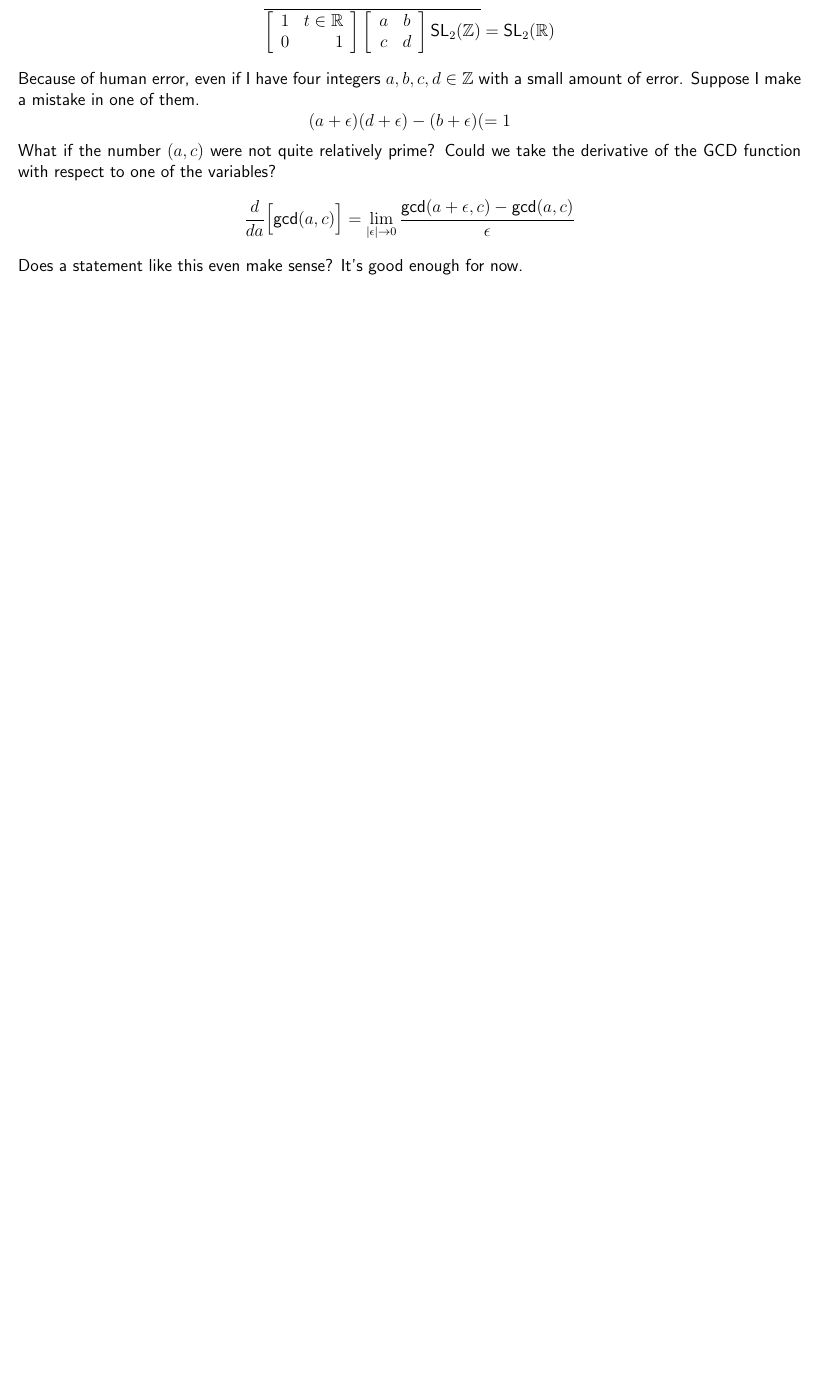
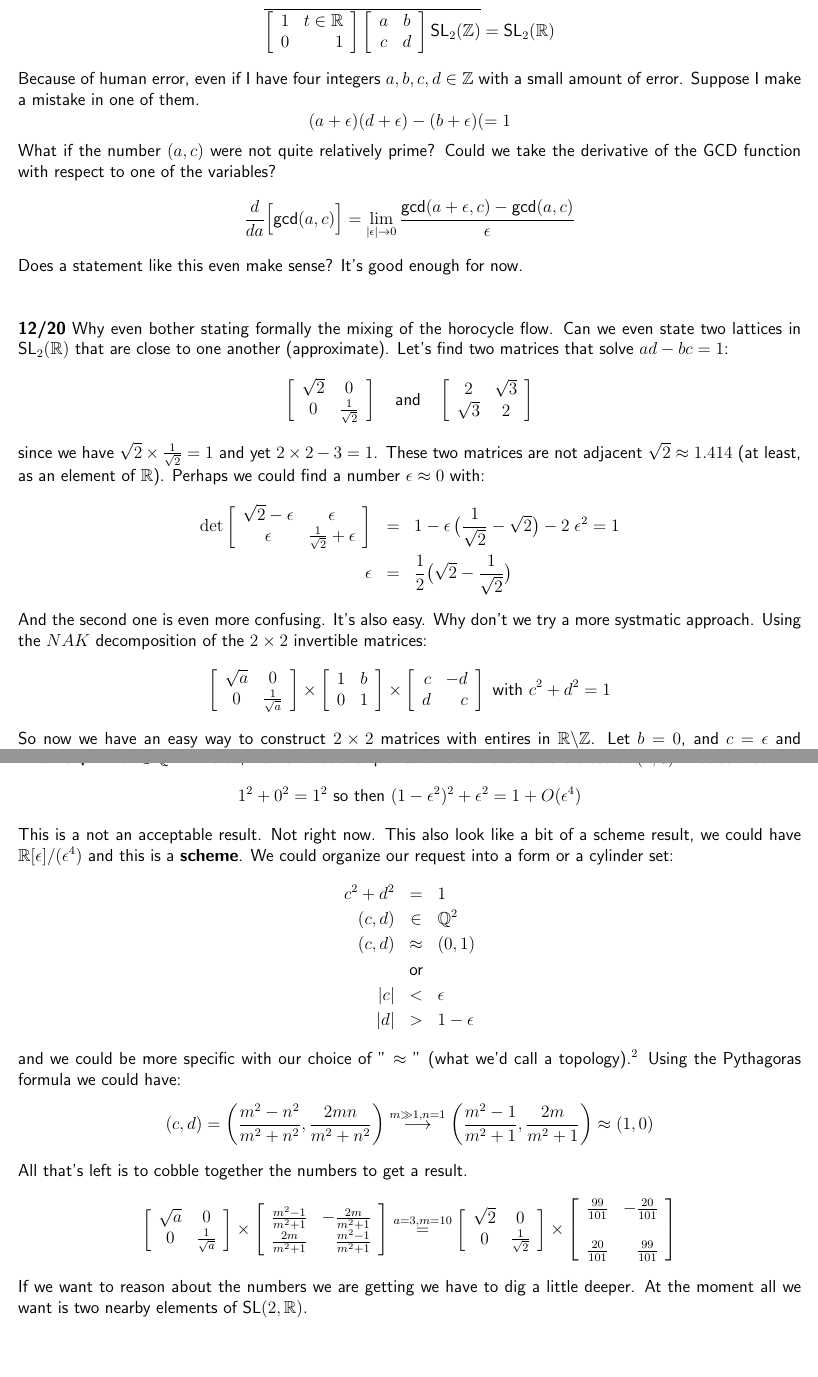
Before and after one commit to mango314/math-blog, a LaTeX document (2018/121518-horocycles.tex): part of page 2 of 2 before the commit and two parts of pages 2 and 3 of 3 after it, the two joined at a grey line, cut so that both start at the same text, the shorter picture padded with empty space. Compiled offline with pdfLaTeX.

Commit message:
much more to go

```diff
--- a/2018/121518-horocycles.tex
+++ b/2018/121518-horocycles.tex
@@ -56,8 +56,48 @@ Because of human error, even if I have four integers $a,b,c,d \in \mathbb{Z}$ wi
 $$ (a + \epsilon) (d + \epsilon) - (b + \epsilon)( = 1 $$
 What if the number $(a,c)$ were not quite relatively prime?  Could we take the derivative of the GCD function with respect to one of the variables?
 $$ \frac{d}{da} \Big[ \text{gcd}(a,c) \Big]  = \lim_{|\epsilon| \to 0} \frac{\text{gcd}(a + \epsilon,c) - \text{gcd}(a,c)}{\epsilon} $$
-Does a statement like this even make sense?  It's good enough for now.
+Does a statement like this even make sense?  It's good enough for now. \\ \\
 
+\noindent \textbf{12/20} Why even bother stating formally the mixing of the horocycle flow.  Can we even state two lattices in $\text{SL}_2(\mathbb{R})$ that are close to one another (approximate).  Let's find two matrices that solve $ad-bc = 1$:
+$$ \left[ \begin{array}{cc} \sqrt{2} & 0 \\ 0 & \frac{1}{\sqrt{2}} \end{array} \right] \quad\text{and}\quad
+\left[ \begin{array}{cc} 2 & \sqrt{3} \\ \sqrt{3} & 2 \end{array} \right] $$
+since we have $\sqrt{2} \times \frac{1}{\sqrt{2}} = 1$ and yet $2 \times 2 -3 = 1$.  These two matrices are not adjacent $\sqrt{2} \approx 1.414$ (at least, as an element of $\mathbb{R}$).  Perhaps we could find a number $\epsilon \approx 0$ with:
+\begin{eqnarray*} \det  \left[ \begin{array}{cc} \sqrt{2}-\epsilon & \epsilon \\ \epsilon & \frac{1}{\sqrt{2} }+ \epsilon   \end{array} \right]
+&=& 1 - \epsilon \, \big( \frac{1}{\sqrt{2}} - \sqrt{2} \big) - 2\;\epsilon^2 = 1 \\
+\epsilon &=&  \frac{1}{2} \big( \sqrt{2} - \frac{1}{\sqrt{2}}  \big) \end{eqnarray*}
+And the second one is even more confusing.  It's also easy.  Why don't we try a more systmatic approach.  Using the $NAK$ decomposition of the $2\times2$ invertible matrices:
+$$
+\left[ \begin{array}{cc} \sqrt{a} & 0 \\ 0 & \frac{1}{\sqrt{a}} \end{array} \right] \times
+\left[ \begin{array}{cc} 1 & b \\ 0 & 1 \end{array} \right] \times
+\left[ \begin{array}{rr} c & -d \\ d & c \end{array} \right] \text{ with }c^2 + d^2 =1$$
+So now we have an easy way to construct $2 \times 2$ matrices with entires in $\mathbb{R} \backslash \mathbb{Z}$.  Let $b = 0$, and $c = \epsilon$ and $d = \sqrt{1 - \epsilon^2}$.
+$$ \left[ \begin{array}{cc} \sqrt{a} & 0 \\ 0 & \frac{1}{\sqrt{a}} \end{array} \right] \times
+\left[ \begin{array}{rr} \sqrt{1 - \epsilon^2} & -\epsilon \\ \epsilon & \sqrt{1 - \epsilon^2} \end{array} \right] $$
+where we observe that $\sqrt{1-\epsilon^2} \approx 1 - \frac{1}{2} \epsilon^2 + O(\epsilon^4)$ a statement which is also up for veritication.  In particular, when is $\sqrt{1 - \epsilon^2} \in \mathbb{Q}$.  In words, we want rational points on the circle that are close to $(1,0)$.  Notice that:
+$$ 1^2 + 0^2 = 1^2 \text{ so then } (1-\epsilon^2)^2 + \epsilon^2 = 1 + O(\epsilon^4) $$
+This is a not an acceptable result.  Not right now.  This also look like a bit of a scheme result, we could have $\mathbb{R}[\epsilon]/(\epsilon^4)$ and this is a \textbf{scheme}.  We could organize our request into a form or a cylinder set:
+\begin{eqnarray*}
+c^2 + d^2 &=& 1 \\
+(c,d) &\in& \mathbb{Q}^2\\
+(c,d) & \approx & (0,1) \\ \vspace{8pt}
+&\text{or}& \\ \vspace{8pt}
+|c| & < & \epsilon \\
+|d| & > & 1 - \epsilon
+\end{eqnarray*}
+and we could be more specific with our choice of " $\approx$ " (what we'd call a topology).\footnote{There's an obvious topology on $\mathbb{R}$ but our attempts to smell out solutions over $\mathbb{Q}$ (where our circle is now a \textit{scheme}) will lead us to other completions such as $\mathbb{Q}_p$.}  Using the Pythagoras formula we could have:
+$$ (c,d) = \left( \frac{m^2 - n^2}{m^2 + n^2}, \frac{2mn}{m^2 + n^2} \right) \stackrel{m \gg 1, n=1}{\longrightarrow} \left(
+\frac{m^2 - 1}{m^2 + 1}, \frac{2m}{m^2 + 1}\right)\approx (1,0) $$
+All that's left is to cobble together the numbers to get a result.
+$$ \left[ \begin{array}{cc} \sqrt{a} & 0 \\ 0 & \frac{1}{\sqrt{a}} \end{array} \right]
+\times
+\left[ \begin{array}{rr} \frac{m^2 - 1}{m^2 + 1} & -\frac{2m}{m^2 + 1} \\
+\frac{2m}{m^2 + 1} & \frac{m^2 - 1}{m^2 + 1}  \end{array} \right] \stackrel{a=3,m=10}{=}
+ \left[ \begin{array}{cc} \sqrt{2} & 0 \\ 0 & \frac{1}{\sqrt{2}} \end{array} \right]
+\times
+\left[ \begin{array}{rr} \frac{99}{101} & -\frac{20}{101} \\ \\
+\frac{20}{101} & \frac{99}{101}  \end{array} \right]
+$$
+If we want to reason about the numbers we are getting we have to dig a little deeper.  At the moment all we want is two nearby elements of $\text{SL}(2, \mathbb{R})$.
 \vfill
 \begin{thebibliography}{}
 
```
Also changed, not shown: 2018/121518-horocycles.pdf.
